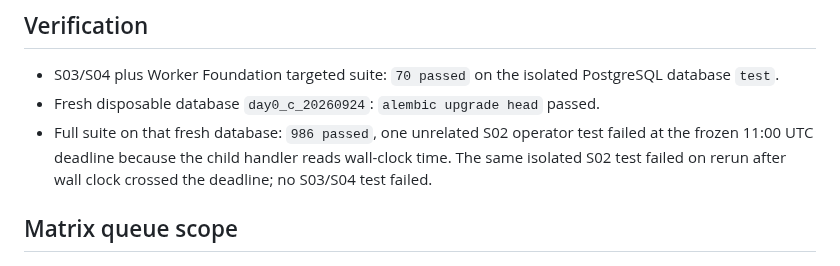
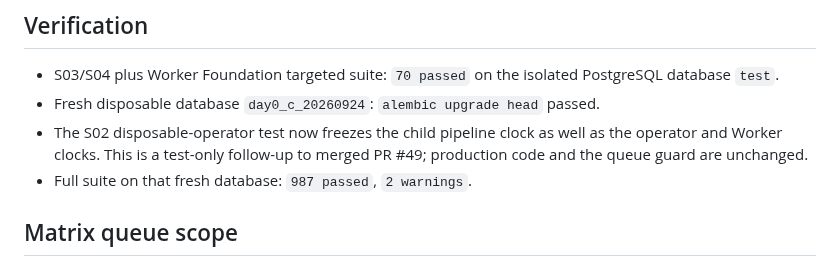
Before and after one commit to kuzmvnew/kontragent, a Markdown page: docs/DAY0_S03_S04_SUPERVISOR.md, the part around the change. Drawn GitHub-style.

Commit message:
docs: record green Day 0 verification

```diff
--- a/docs/DAY0_S03_S04_SUPERVISOR.md
+++ b/docs/DAY0_S03_S04_SUPERVISOR.md
@@ -81,10 +81,10 @@ schedules remain behind the explicit `--activate-s03-s04` operator gate.
 - S03/S04 plus Worker Foundation targeted suite: `70 passed` on the isolated
   PostgreSQL database `test`.
 - Fresh disposable database `day0_c_20260924`: `alembic upgrade head` passed.
-- Full suite on that fresh database: `986 passed`, one unrelated S02 operator
-  test failed at the frozen 11:00 UTC deadline because the child handler reads
-  wall-clock time. The same isolated S02 test failed on rerun after wall clock
-  crossed the deadline; no S03/S04 test failed.
+- The S02 disposable-operator test now freezes the child pipeline clock as well
+  as the operator and Worker clocks. This is a test-only follow-up to merged
+  PR #49; production code and the queue guard are unchanged.
+- Full suite on that fresh database: `987 passed`, `2 warnings`.
 
 ## Matrix queue scope
 
```
